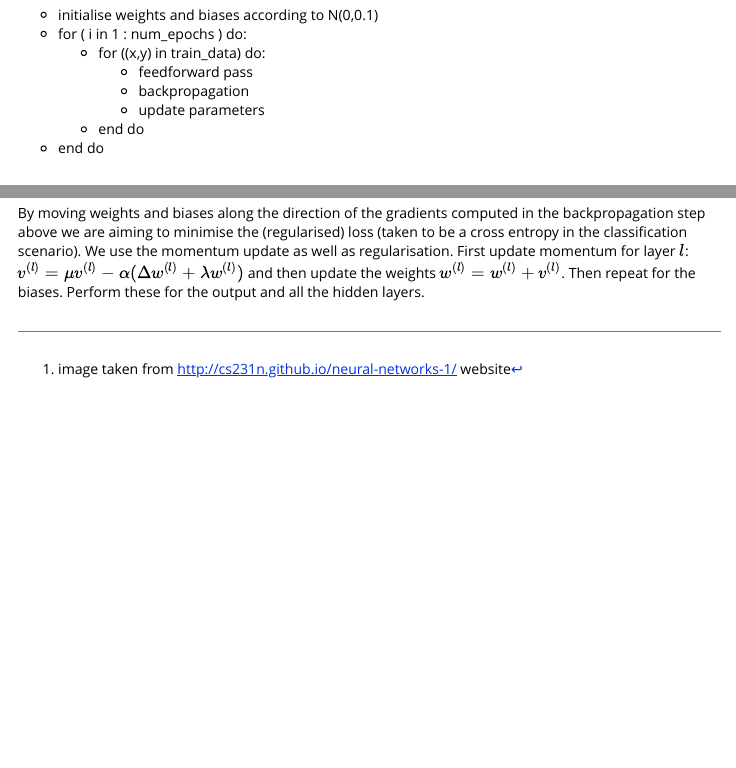
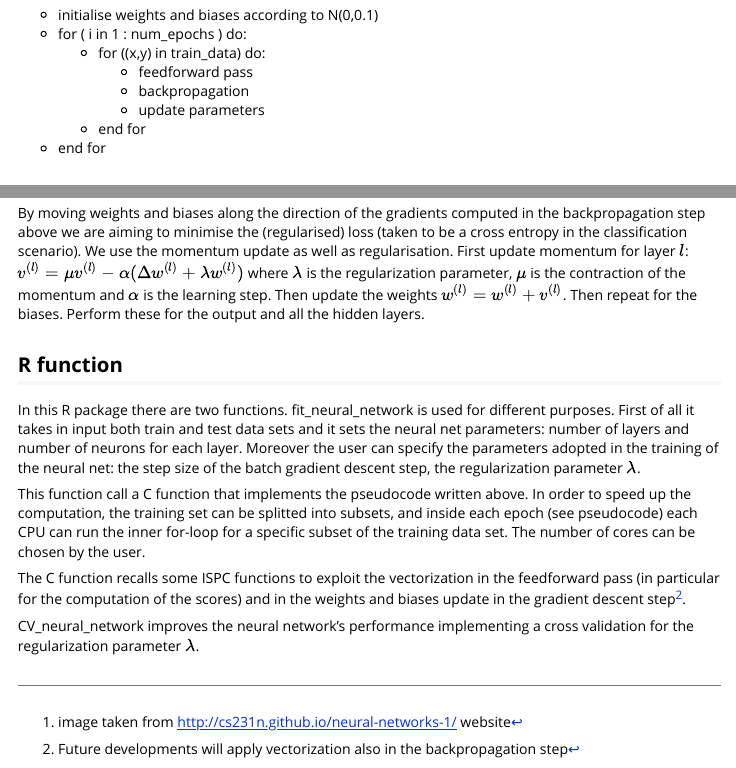
Before and after one commit to mmider/OxWaSPneuralnets, an R Markdown document (vignettes/NeuralNets.Rmd): the page in a window 1100 px wide, from 1050 px down, and a second part further down, joined at a grey line. Rendered offline with R 4.5, knitr and Pandoc, with nearby package versions.

Commit message:
vignette - potentially done

```diff
--- a/vignettes/NeuralNets.Rmd
+++ b/vignettes/NeuralNets.Rmd
@@ -25,8 +25,8 @@ Essentially, the algorithm for training a neural network the following:
         * feedforward pass
         * backpropagation
         * update parameters
-    * end do
-* end do
+    * end for
+* end for
 
 ## Feedforward pass
 For simplicity, we will focus on one hidden layer only for a K-class classification problem.
@@ -36,4 +36,14 @@ Each node on an $l^{th}$ hidden layer takes the input $x^{(l-1)}$ and transforms
 We compute the error terms for all the nodes in the neural net. We proceeed recursively over layers starting from the last one and moving backwards, i.e. for $l=L,(L-1),\dots,1$ (L being output layer), for each node $i$ in a given layer $l$ we compute: $\delta_i^{(l)}$ - the error term for a given node. These allow us to compute the gradients of the loss function (we call it R) with respect to the weights and the biases: $\frac{\partial R}{\partial w_{ij}^{(l)}}$ and $\frac{\partial R}{\partial b_{i}^{(l)}}$.
 
 ## Parameters' update
-By moving weights and biases along the direction of the gradients computed in the backpropagation step above we are aiming to minimise the  (regularised) loss (taken to be a cross entropy in the classification scenario). We use the momentum update as well as regularisation. First update momentum for layer $l$: $v^{(l)} = \mu v^{(l)} - \alpha(\Delta w^{(l)}+\lambda w^{(l)})$ and then update the weights $w^{(l)} = w^{(l)} +v^{(l)}$. Then repeat for the biases. Perform these for the output and all the hidden layers.
+By moving weights and biases along the direction of the gradients computed in the backpropagation step above we are aiming to minimise the  (regularised) loss (taken to be a cross entropy in the classification scenario). We use the momentum update as well as regularisation. First update momentum for layer $l$: $v^{(l)} = \mu v^{(l)} - \alpha(\Delta w^{(l)}+\lambda w^{(l)})$  where $\lambda$ is the regularization parameter, $\mu$ is the contraction of the momentum and $\alpha$ is the learning step. Then update the weights $w^{(l)} = w^{(l)} +v^{(l)}$. Then repeat for the biases. Perform these for the output and all the hidden layers.
+
+## R function
+In this R package there are two functions.
+fit_neural_network is used  for different purposes. First of all it takes in input both train and test data sets and it sets the neural net parameters: number of layers and number of neurons for each layer. Moreover the user can specify the parameters adopted in the training of the neural net: the step size of the batch gradient descent step, the regularization parameter $\lambda$.
+
+This function call a C function that implements the pseudocode written above. In order to speed up the computation, the training set can be splitted into subsets, and inside each epoch (see pseudocode) each CPU can run the inner for-loop for a specific subset of the training data set. The number of cores can be chosen by the user.
+
+The C function recalls some ISPC functions to exploit the vectorization in the feedforward pass (in particular for the computation of the scores) and in the weights and biases update in the gradient descent step^[Future developments will apply vectorization also in the backpropagation step].
+
+CV_neural_network improves the neural network's performance implementing a cross validation for the regularization parameter $\lambda$.
```
